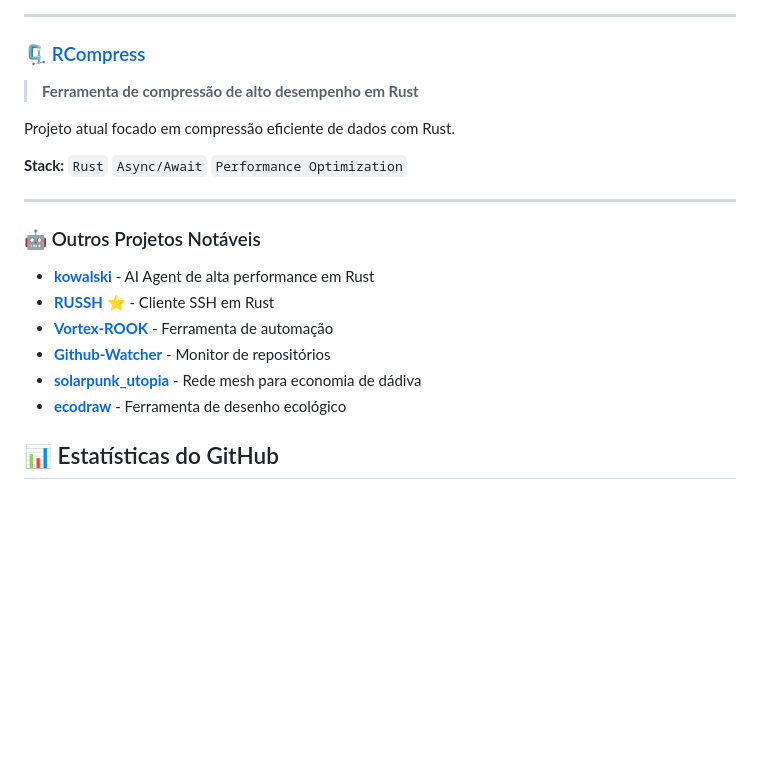
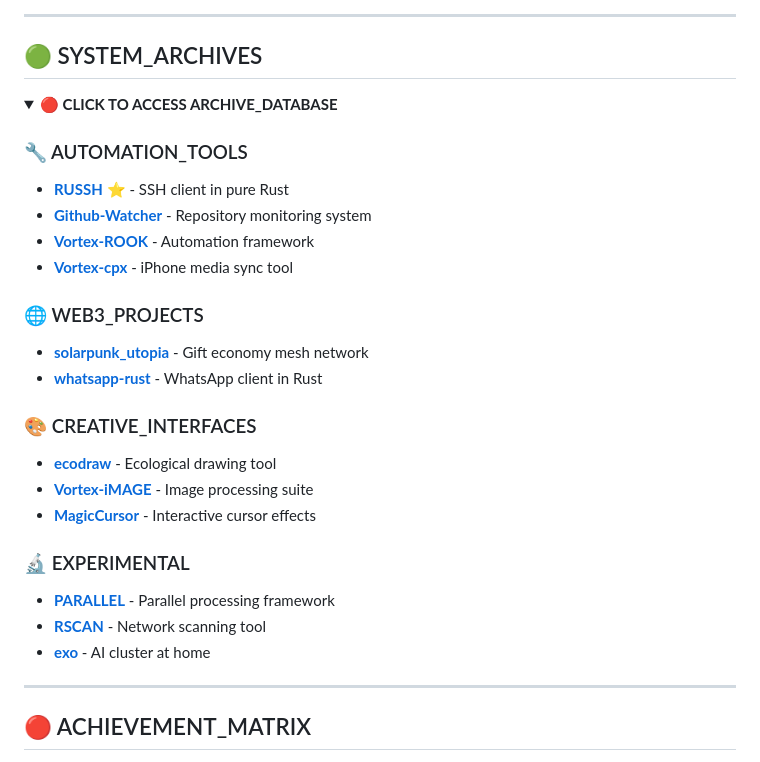
Before and after one commit to HautlyS/HautlyS, a Markdown page: README.md, the part around one of its changes. Drawn GitHub-style; folded sections open; blank space fills up the shorter version.

Commit message:
feat: Cyberpunk transformation - Matrix-style futuristic profile

```diff
--- a/README.md
+++ b/README.md
@@ -57,25 +154,36 @@ Aplicação web que une tecnologia e espiritualidade através de mandalas intera
 
 ---
 
-### 🗜️ [RCompress](https://github.com/HautlyS/RCompress)
-> **Ferramenta de compressão de alto desempenho em Rust**
+## 🟢 SYSTEM_ARCHIVES
 
-Projeto atual focado em compressão eficiente de dados com Rust.
+<details>
+<summary><b>🔴 CLICK TO ACCESS ARCHIVE_DATABASE</b></summary>
 
-**Stack:** `Rust` `Async/Await` `Performance Optimization`
+### 🔧 AUTOMATION_TOOLS
+- **[RUSSH](https://github.com/HautlyS/RUSSH)** ⭐ - SSH client in pure Rust
+- **[Github-Watcher](https://github.com/HautlyS/Github-Watcher)** - Repository monitoring system
+- **[Vortex-ROOK](https://github.com/HautlyS/Vortex-ROOK)** - Automation framework
+- **[Vortex-cpx](https://github.com/HautlyS/Vortex-cpx)** - iPhone media sync tool
+
+### 🌐 WEB3_PROJECTS
+- **[solarpunk_utopia](https://github.com/HautlyS/solarpunk_utopia)** - Gift economy mesh network
+- **[whatsapp-rust](https://github.com/HautlyS/whatsapp-rust)** - WhatsApp client in Rust
+
+### 🎨 CREATIVE_INTERFACES
+- **[ecodraw](https://github.com/HautlyS/ecodraw)** - Ecological drawing tool
+- **[Vortex-iMAGE](https://github.com/HautlyS/Vortex-iMAGE)** - Image processing suite
+- **[MagicCursor](https://github.com/HautlyS/MagicCursor)** - Interactive cursor effects
+
+### 🔬 EXPERIMENTAL
+- **[PARALLEL](https://github.com/HautlyS/PARALLEL)** - Parallel processing framework
+- **[RSCAN](https://github.com/HautlyS/RSCAN)** - Network scanning tool
+- **[exo](https://github.com/HautlyS/exo)** - AI cluster at home
+
+</details>
 
 ---
 
-### 🤖 Outros Projetos Notáveis
-
-- **[kowalski](https://github.com/HautlyS/kowalski)** - AI Agent de alta performance em Rust
-- **[RUSSH](https://github.com/HautlyS/RUSSH)** ⭐ - Cliente SSH em Rust
-- **[Vortex-ROOK](https://github.com/HautlyS/Vortex-ROOK)** - Ferramenta de automação
-- **[Github-Watcher](https://github.com/HautlyS/Github-Watcher)** - Monitor de repositórios
-- **[solarpunk_utopia](https://github.com/HautlyS/solarpunk_utopia)** - Rede mesh para economia de dádiva
-- **[ecodraw](https://github.com/HautlyS/ecodraw)** - Ferramenta de desenho ecológico
-
-## 📊 Estatísticas do GitHub
+## 🔴 ACHIEVEMENT_MATRIX
 
 <div align="center">
 
```
Also changed, not shown: other parts of README.md (+158 -52 lines).
